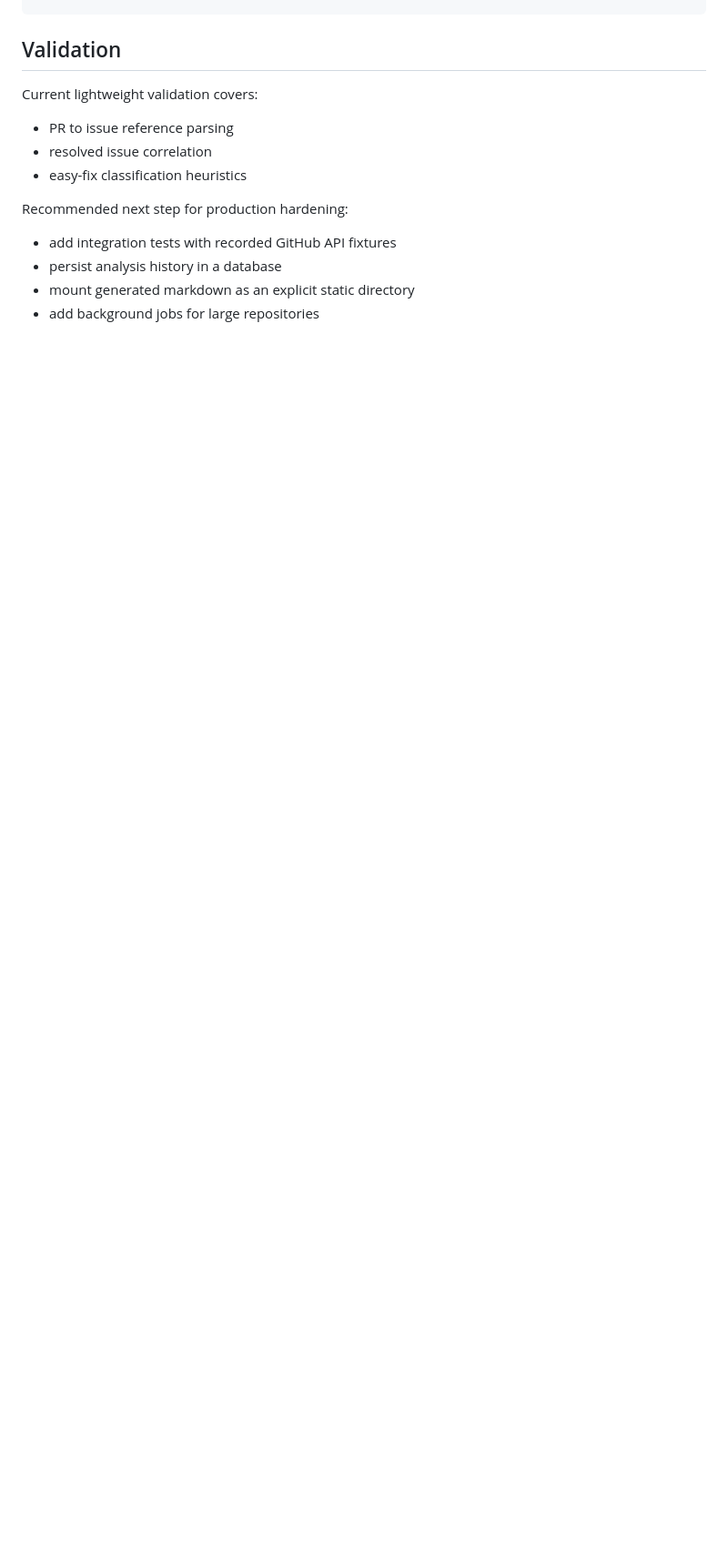
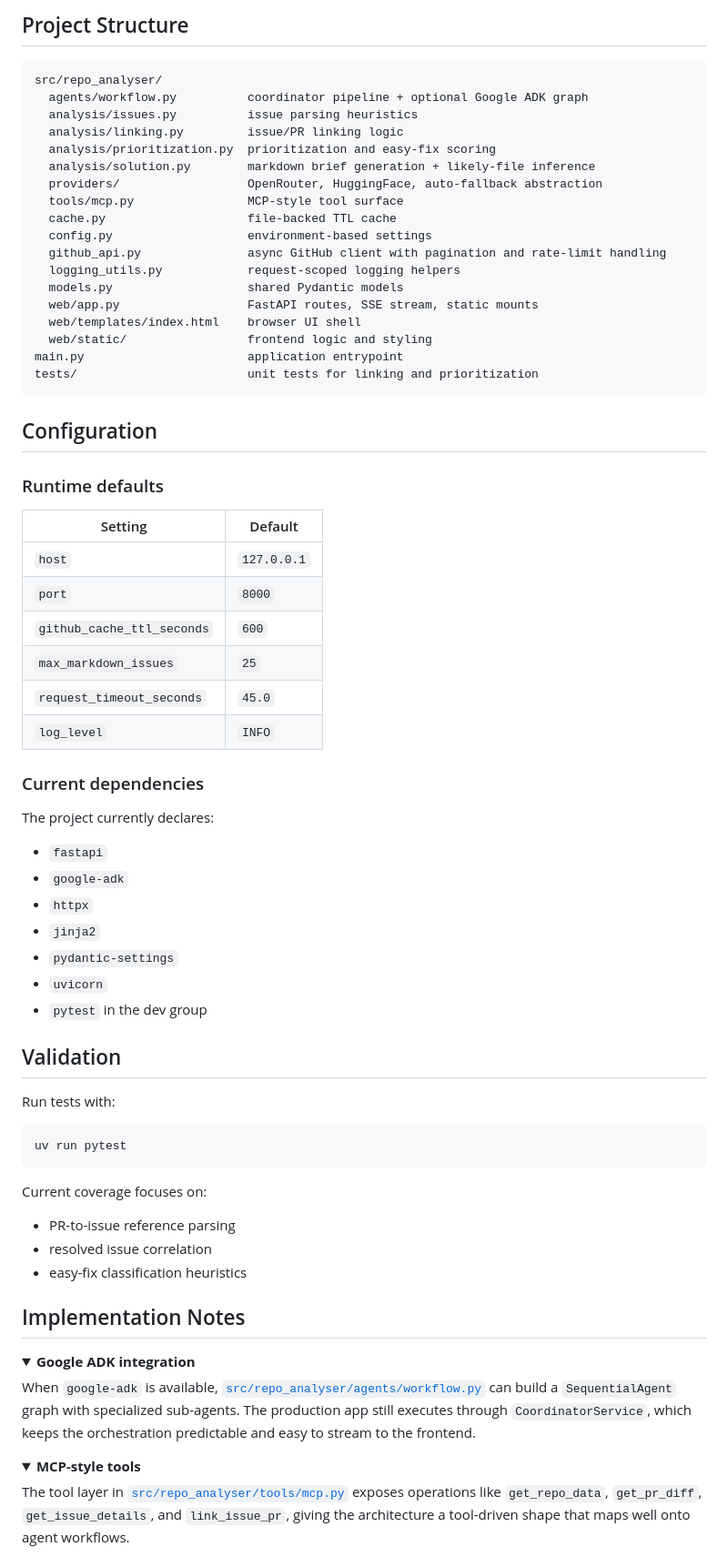
Before and after one commit to tamojit-123/opensource-repo-analyser, a Markdown page: README.md, the part around one of its changes. Shown at 91% size. GitHub-like rendering; folded sections open; blank space fills up the shorter version.

````diff
--- a/README.md
+++ b/README.md
@@ -162,14 +197,78 @@ MAX_MARKDOWN_ISSUES=25
+## Project Structure
+
+```text
+src/repo_analyser/
+  agents/workflow.py          coordinator pipeline + optional Google ADK graph
+  analysis/issues.py          issue parsing heuristics
+  analysis/linking.py         issue/PR linking logic
+  analysis/prioritization.py  prioritization and easy-fix scoring
+  analysis/solution.py        markdown brief generation + likely-file inference
+  providers/                  OpenRouter, HuggingFace, auto-fallback abstraction
+  tools/mcp.py                MCP-style tool surface
+  cache.py                    file-backed TTL cache
+  config.py                   environment-based settings
+  github_api.py               async GitHub client with pagination and rate-limit handling
+  logging_utils.py            request-scoped logging helpers
+  models.py                   shared Pydantic models
+  web/app.py                  FastAPI routes, SSE stream, static mounts
+  web/templates/index.html    browser UI shell
+  web/static/                 frontend logic and styling
+main.py                       application entrypoint
+tests/                        unit tests for linking and prioritization
+```
+
+## Configuration
+
+### Runtime defaults
+
+| Setting | Default |
+| --- | --- |
+| `host` | `127.0.0.1` |
+| `port` | `8000` |
+| `github_cache_ttl_seconds` | `600` |
+| `max_markdown_issues` | `25` |
+| `request_timeout_seconds` | `45.0` |
+| `log_level` | `INFO` |
+
+### Current dependencies
+
+The project currently declares:
+
+- `fastapi`
+- `google-adk`
+- `httpx`
+- `jinja2`
+- `pydantic-settings`
+- `uvicorn`
+- `pytest` in the dev group
+
 ## Validation
 
-Current lightweight validation covers:
+Run tests with:
 
-- PR to issue reference parsing
+```bash
+uv run pytest
+```
+
+Current coverage focuses on:
+
+- PR-to-issue reference parsing
 - resolved issue correlation
 - easy-fix classification heuristics
 
-Recommended next step for production hardening:
+## Implementation Notes
 
-- add integration tests with recorded GitHub API fixtures
-- persist analysis history in a database
-- mount generated markdown as an explicit static directory
-- add background jobs for large repositories
+<details>
+<summary><strong>Google ADK integration</strong></summary>
+
+When `google-adk` is available, [`src/repo_analyser/agents/workflow.py`](src/repo_analyser/agents/workflow.py) can build a `SequentialAgent` graph with specialized sub-agents. The production app still executes through `CoordinatorService`, which keeps the orchestration predictable and easy to stream to the frontend.
+
+</details>
+
+<details>
+<summary><strong>MCP-style tools</strong></summary>
+
+The tool layer in [`src/repo_analyser/tools/mcp.py`](src/repo_analyser/tools/mcp.py) exposes operations like `get_repo_data`, `get_pr_diff`, `get_issue_details`, and `link_issue_pr`, giving the architecture a tool-driven shape that maps well onto agent workflows.
+
+</details>
+
````
Also changed, not shown: other parts of README.md (+198 -128 lines).
